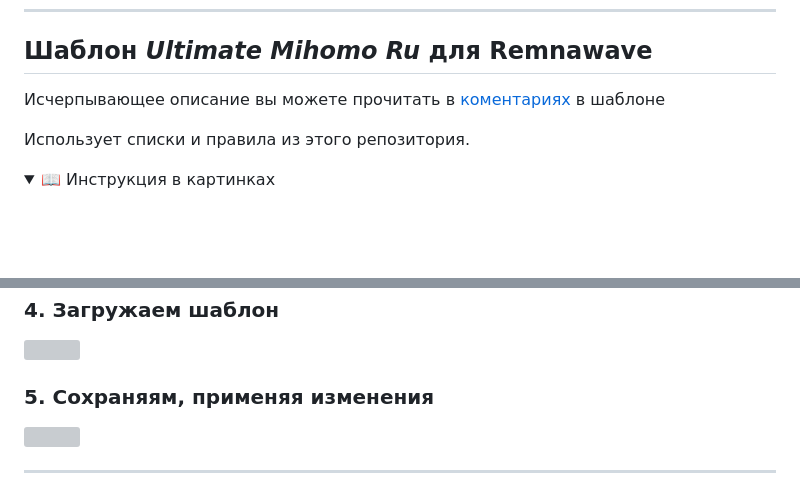
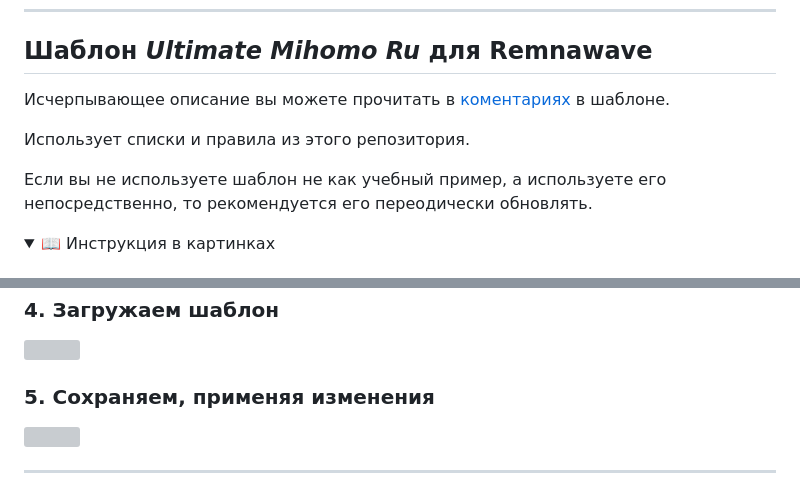
Before and after one commit to Davoyan/mihomo-rule-sets, a Markdown page: README.md, 2 parts joined by grey strips. Drawn GitHub-style; folded sections open; blank space fills up the shorter version; grey boxes are pictures that could not be loaded.

```diff
--- a/README.md
+++ b/README.md
@@ -43,9 +43,11 @@
 ---
 ## Шаблон *Ultimate Mihomo Ru* для Remnawave
 
-Исчерпывающее описание вы можете прочитать в [коментариях](https://github.com/Davoyan/mihomo-rule-sets/blob/main/remnawave-templates/ultimate-mihomo-ru.yaml#L1) в шаблоне
+Исчерпывающее описание вы можете прочитать в [коментариях](https://github.com/Davoyan/mihomo-rule-sets/blob/main/remnawave-templates/ultimate-mihomo-ru.yaml#L1) в шаблоне.
 
 Использует списки и правила из этого репозитория.
+
+Если вы не используете шаблон не как учебный пример, а используете его непосредственно, то рекомендуется его переодически обновлять.
 
 <details>
 <summary>📖 Инструкция в картинках</summary>
@@ -62,7 +64,7 @@
 ### 4. Загружаем шаблон
 <img src="https://github.com/user-attachments/assets/4f75c3e7-3bb3-4b8c-a5f5-4921edcd465b" width="700"/>
 
-### 5. Сохраняям, применяя изменения
+### 5. Сохраняем, применяя изменения
 <img src="https://github.com/user-attachments/assets/5218f05c-23b9-4f49-8e83-b0e12defb061" width="450"/>
 </details>
 
```
